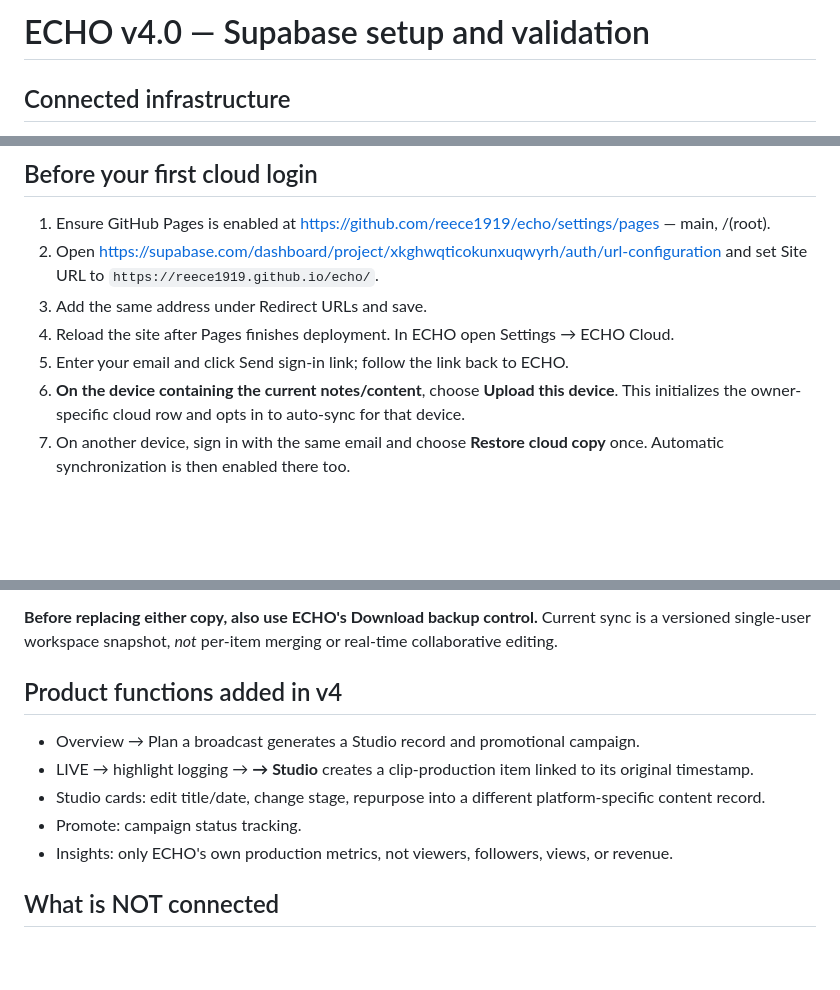
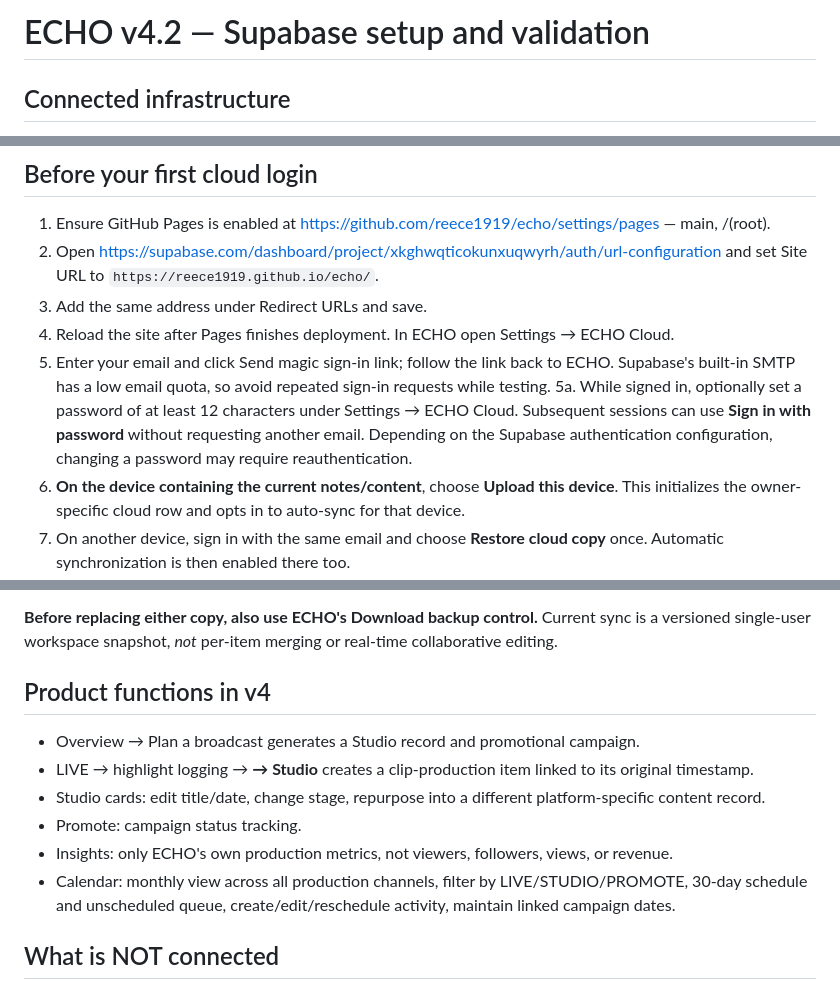
Before and after one commit to reece1919/echo, a Markdown page: docs/SUPABASE_SETUP.md, 3 parts joined by grey strips. Drawn GitHub-style; blank space fills up the shorter version.

Commit message:
Update cloud setup for optional password login and calendar testing

```diff
--- a/docs/SUPABASE_SETUP.md
+++ b/docs/SUPABASE_SETUP.md
@@ -1,4 +1,4 @@
-# ECHO v4.0 — Supabase setup and validation
+# ECHO v4.2 — Supabase setup and validation
 
 ## Connected infrastructure
 - Static frontend repository: https://github.com/reece1919/echo
@@ -16,7 +16,8 @@
 2. Open https://supabase.com/dashboard/project/xkghwqticokunxuqwyrh/auth/url-configuration and set Site URL to `https://reece1919.github.io/echo/`.
 3. Add the same address under Redirect URLs and save.
 4. Reload the site after Pages finishes deployment. In ECHO open Settings → ECHO Cloud.
-5. Enter your email and click Send sign-in link; follow the link back to ECHO.
+5. Enter your email and click Send magic sign-in link; follow the link back to ECHO. Supabase's built-in SMTP has a low email quota, so avoid repeated sign-in requests while testing.
+5a. While signed in, optionally set a password of at least 12 characters under Settings → ECHO Cloud. Subsequent sessions can use **Sign in with password** without requesting another email. Depending on the Supabase authentication configuration, changing a password may require reauthentication.
 6. **On the device containing the current notes/content**, choose **Upload this device**. This initializes the owner-specific cloud row and opts in to auto-sync for that device.
 7. On another device, sign in with the same email and choose **Restore cloud copy** once. Automatic synchronization is then enabled there too.
 8. Check Studio on both devices; add a non-sensitive test item on one, wait about 30 seconds, and verify it appears on the other. Navigate away from and back to ECHO if necessary to trigger a refresh.
@@ -35,12 +36,13 @@ ECHO requires the cloud record's revision to match the revision last read by the
 
 **Before replacing either copy, also use ECHO's Download backup control.** Current sync is a versioned single-user workspace snapshot, *not* per-item merging or real-time collaborative editing.
 
-## Product functions added in v4
+## Product functions in v4
 - Overview → Plan a broadcast generates a Studio record and promotional campaign.
 - LIVE → highlight logging → **→ Studio** creates a clip-production item linked to its original timestamp.
 - Studio cards: edit title/date, change stage, repurpose into a different platform-specific content record.
 - Promote: campaign status tracking.
 - Insights: only ECHO's own production metrics, not viewers, followers, views, or revenue.
+- Calendar: monthly view across all production channels, filter by LIVE/STUDIO/PROMOTE, 30-day schedule and unscheduled queue, create/edit/reschedule activity, maintain linked campaign dates.
 
 ## What is NOT connected
 - Twitch/YouTube social analytics
```
